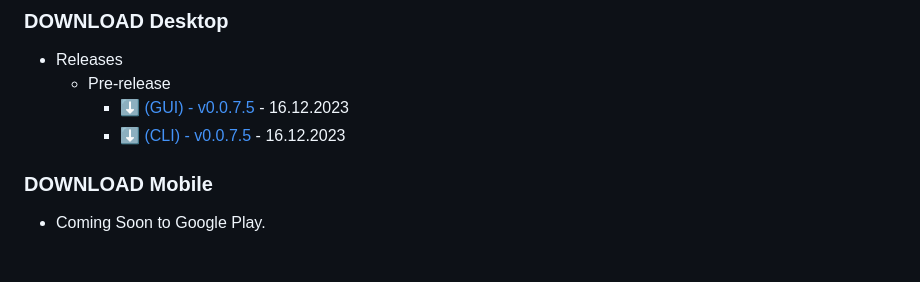
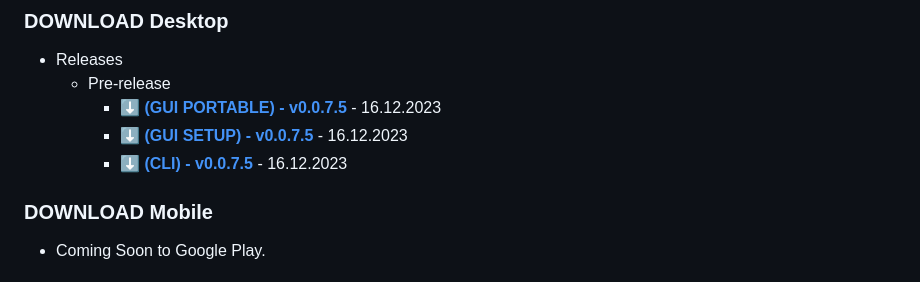
Before and after one commit to Helmssyss/SyncMagnet, a Markdown page: README.md, the part around the change. Rendered like a GitHub page.

Commit message:
Portable file and Setup file Added

```diff
--- a/README.md
+++ b/README.md
@@ -37,8 +37,9 @@ For Windows only
 ### **DOWNLOAD** Desktop
 -   Releases
       -   Pre-release
-          - ⬇️ [(GUI) - v0.0.7.5](https://github.com/Helmssyss/SyncMagnet/releases/download/v0.0.7.5-alpha/Sync_Magnet_v0.0.7.5.zip) - 16.12.2023
-          - ⬇️ [(CLI) - v0.0.7.5](https://github.com/Helmssyss/SyncMagnet/releases/download/v0.0.7.5-alpha/CLI.-.Sync_Magnet_v0.0.7.5.exe) - 16.12.2023
+          - ⬇️ **[(GUI PORTABLE) - v0.0.7.5](https://github.com/Helmssyss/SyncMagnet/releases/download/v0.0.7.5-alpha/Sync_Magnet_v0.0.7.5.zip)** - 16.12.2023
+          - ⬇️ **[(GUI SETUP) - v0.0.7.5](https://github.com/Helmssyss/SyncMagnet/releases/download/v0.0.7.5-alpha/GUI-Sync_Magnet_Setup.exe)** - 16.12.2023
+          - ⬇️ **[(CLI) - v0.0.7.5](https://github.com/Helmssyss/SyncMagnet/releases/download/v0.0.7.5-alpha/CLI.-.Sync_Magnet_v0.0.7.5.exe)** - 16.12.2023
 
 ### **DOWNLOAD** Mobile
 -   Coming Soon to Google Play.
```
